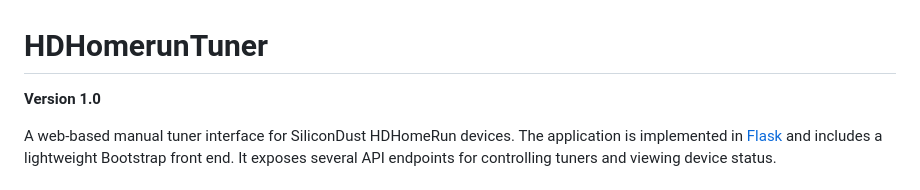
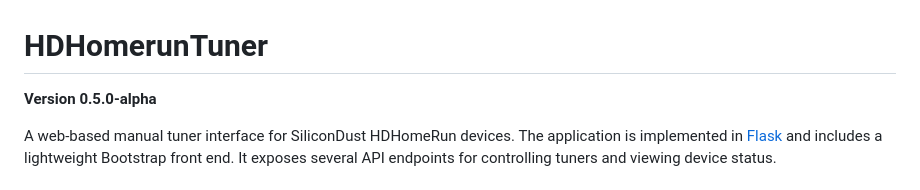
Before and after one commit to KoenigWX/HDHomerunTuner, a Markdown page: README.md, the part around the change. Drawn GitHub-style.

```diff
--- a/README.md
+++ b/README.md
@@ -1,6 +1,6 @@
 # HDHomerunTuner
 
-**Version 1.0**
+**Version 0.5.0-alpha**
 
 A web-based manual tuner interface for SiliconDust HDHomeRun devices. The application is implemented in [Flask](https://flask.palletsprojects.com/) and includes a lightweight Bootstrap front end. It exposes several API endpoints for controlling tuners and viewing device status.
 
```
